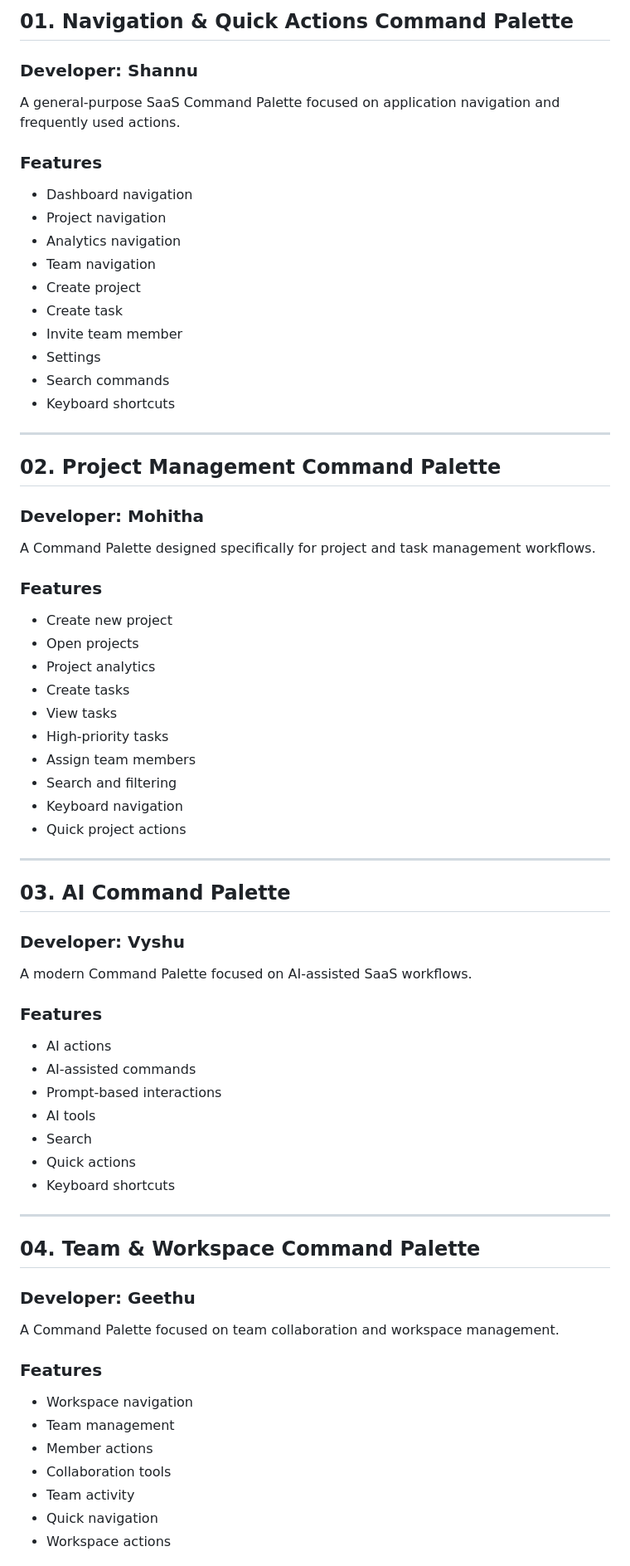
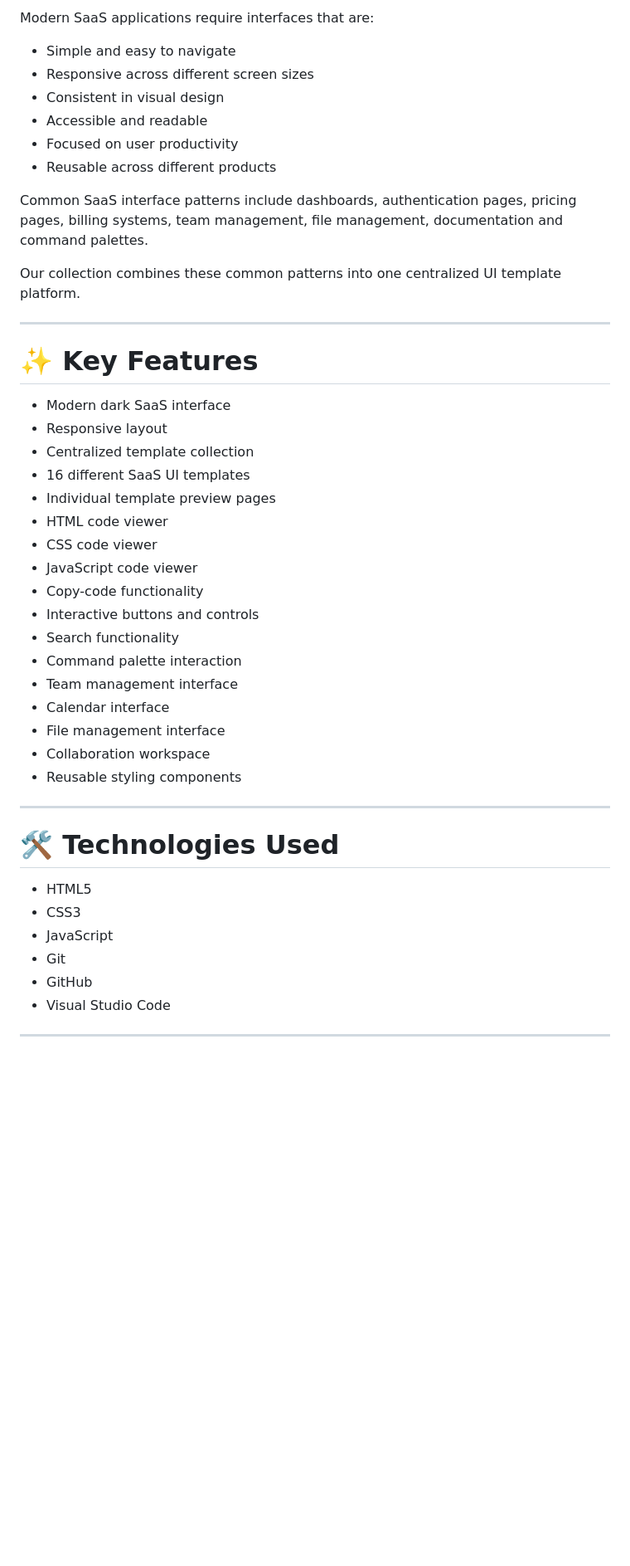
Before and after one commit to shannu123-ai/SaaS-Command-Palette-UI, a Markdown page: README.md, the part around one of its changes. Shown at 83% size. Rendered like a GitHub page; blank space fills up the shorter version.

Commit message:
Revise README for modern SaaS UI template collection
Updated project title and structure, improved team section, and clarified project overview.

```diff
--- a/README.md
+++ b/README.md
@@ -67,77 +70,49 @@ Our collection explores Command Palettes for different SaaS workflows such as:
 
-## 01. Navigation & Quick Actions Command Palette
+Modern SaaS applications require interfaces that are:
 
-### Developer: Shannu
+- Simple and easy to navigate
+- Responsive across different screen sizes
+- Consistent in visual design
+- Accessible and readable
+- Focused on user productivity
+- Reusable across different products
 
-A general-purpose SaaS Command Palette focused on application navigation and frequently used actions.
+Common SaaS interface patterns include dashboards, authentication pages, pricing pages, billing systems, team management, file management, documentation and command palettes.
 
-### Features
-
-- Dashboard navigation
-- Project navigation
-- Analytics navigation
-- Team navigation
-- Create project
-- Create task
-- Invite team member
-- Settings
-- Search commands
-- Keyboard shortcuts
+Our collection combines these common patterns into one centralized UI template platform.
 
 ---
 
-## 02. Project Management Command Palette
+# ✨ Key Features
 
-### Developer: Mohitha
-
-A Command Palette designed specifically for project and task management workflows.
-
-### Features
-
-- Create new project
-- Open projects
-- Project analytics
-- Create tasks
-- View tasks
-- High-priority tasks
-- Assign team members
-- Search and filtering
-- Keyboard navigation
-- Quick project actions
+- Modern dark SaaS interface
+- Responsive layout
+- Centralized template collection
+- 16 different SaaS UI templates
+- Individual template preview pages
+- HTML code viewer
+- CSS code viewer
+- JavaScript code viewer
+- Copy-code functionality
+- Interactive buttons and controls
+- Search functionality
+- Command palette interaction
+- Team management interface
+- Calendar interface
+- File management interface
+- Collaboration workspace
+- Reusable styling components
 
 ---
 
-## 03. AI Command Palette
+# 🛠️ Technologies Used
 
-### Developer: Vyshu
-
-A modern Command Palette focused on AI-assisted SaaS workflows.
-
-### Features
-
-- AI actions
-- AI-assisted commands
-- Prompt-based interactions
-- AI tools
-- Search
-- Quick actions
-- Keyboard shortcuts
+- HTML5
+- CSS3
+- JavaScript
+- Git
+- GitHub
+- Visual Studio Code
 
 ---
 
-## 04. Team & Workspace Command Palette
-
-### Developer: Geethu
-
-A Command Palette focused on team collaboration and workspace management.
-
-### Features
-
-- Workspace navigation
-- Team management
-- Member actions
-- Collaboration tools
-- Team activity
-- Quick navigation
-- Workspace actions
-
```
Also changed, not shown: other parts of README.md (+59 -127 lines).
